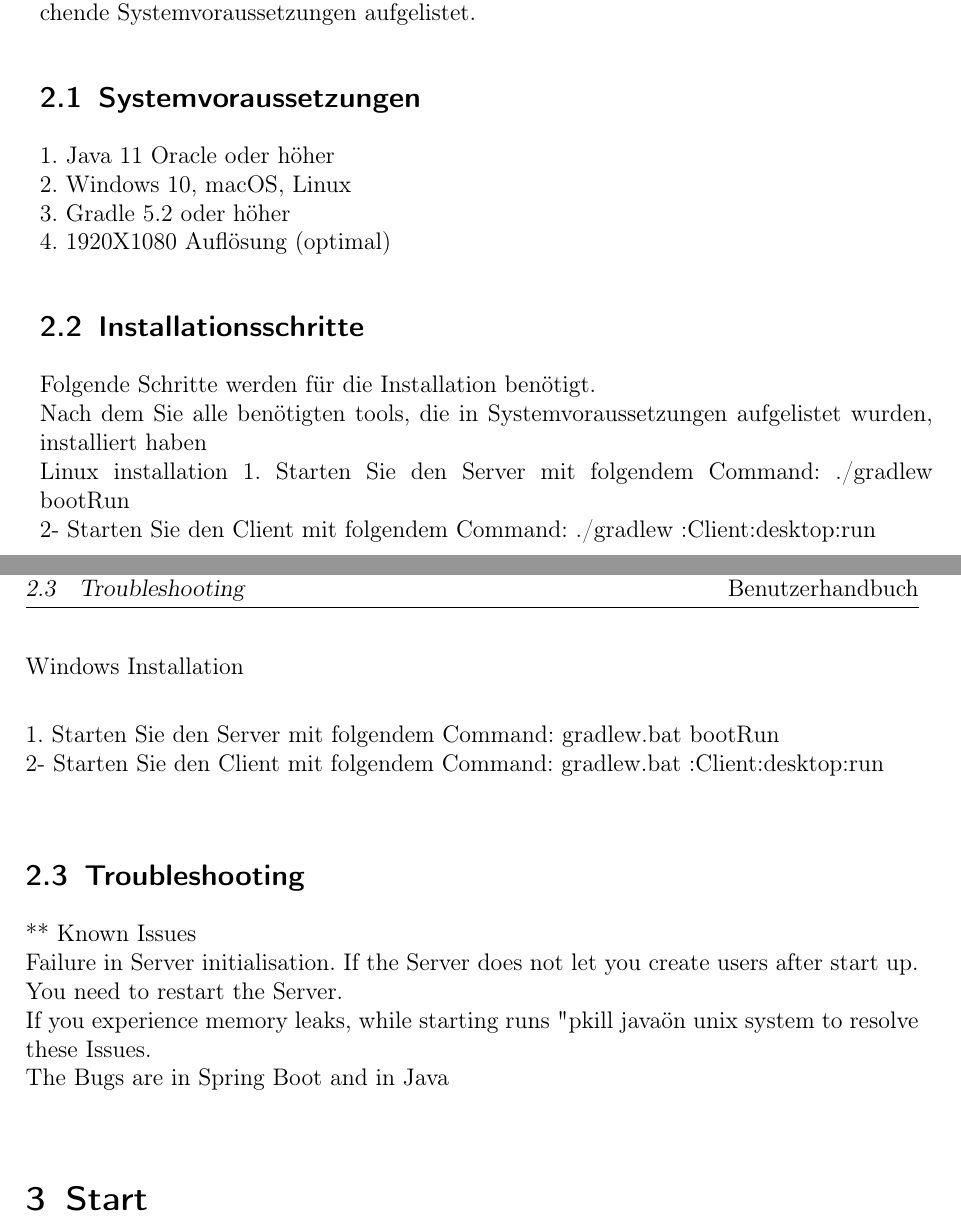
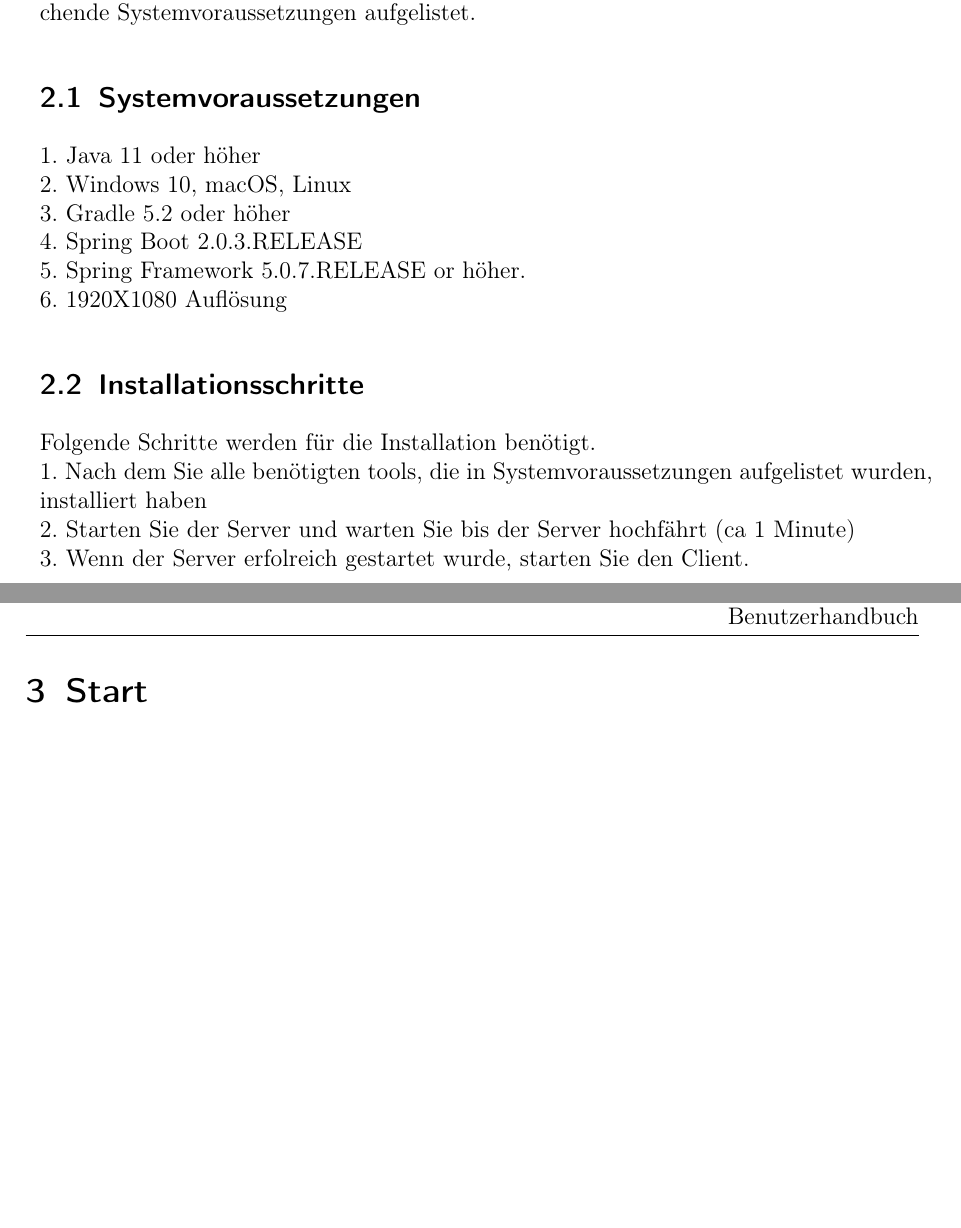
Before and after one commit to ksreyr/SpaceStudio, a LaTeX document (docs/Benutzerhandbuch/Benutzerhandbuch.tex): two parts of pages 3 and 4 of 21, joined at a grey line, cut so that both start at the same text, the shorter picture padded with empty space. Compiled offline with pdfLaTeX.

Commit message:
Revert "add windows configuration"
This reverts commit 9ed63e57

```diff
--- a/docs/Benutzerhandbuch/Benutzerhandbuch.tex
+++ b/docs/Benutzerhandbuch/Benutzerhandbuch.tex
@@ -48,30 +48,20 @@ Der Zweck dieses Handbuches besteht darin, eine Anleitung zu dem entwickleten Sp
 In diesem Abschnitt wird beschieben, wie das Programm installiert wird und entsprechende Systemvoraussetzungen aufgelistet.
 
 \subsection{Systemvoraussetzungen}
-1. Java 11 Oracle oder höher \\
+1. Java 11 oder höher \\
 2. Windows 10, macOS, Linux \\
 3. Gradle 5.2 oder höher \\
-4. 1920X1080 Auflösung (optimal)
+4. Spring Boot 2.0.3.RELEASE \\
+5.  Spring Framework 5.0.7.RELEASE or höher. \\
+6. 1920X1080 Auflösung
 
 
 \subsection{Installationsschritte}
 Folgende  Schritte werden für die Installation benötigt. \\
- Nach dem Sie alle benötigten tools, die in Systemvoraussetzungen aufgelistet wurden, installiert haben \\
-Linux installation
-1. Starten Sie den Server mit folgendem Command: ./gradlew bootRun\\
-2- Starten Sie den Client mit folgendem Command:  ./gradlew :Client:desktop:run \\
+1. Nach dem Sie alle benötigten tools, die in Systemvoraussetzungen aufgelistet wurden, installiert haben \\
+2. Starten Sie der Server und warten Sie bis der Server hochfährt (ca 1 Minute)\\
+3. Wenn der Server erfolreich gestartet wurde, starten Sie den Client.
 
-Windows Installation \\
-
-1. Starten Sie den Server mit folgendem Command: gradlew.bat bootRun\\
-2- Starten Sie den Client mit folgendem Command:  gradlew.bat :Client:desktop:run \\
-
-
-\subsection{Troubleshooting}
-** Known Issues\\
-Failure in Server initialisation. If the Server does not let you create users after start up. You need to restart the Server.\\
-If you experience memory leaks, while starting runs "pkill java" on unix system to resolve these Issues.\\
-The Bugs are in Spring Boot and in Java\\
 
 
 %%%%%%%%%%%%%%%%%%%%%%%%%%%%%%%%%%%%%%%%%%%%%%%%%%%%%%%%%%%%%%%%%%%%%%%%
```
Also changed, not shown: 2 other files.
